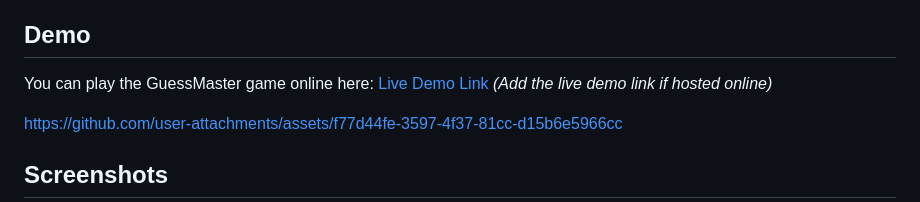
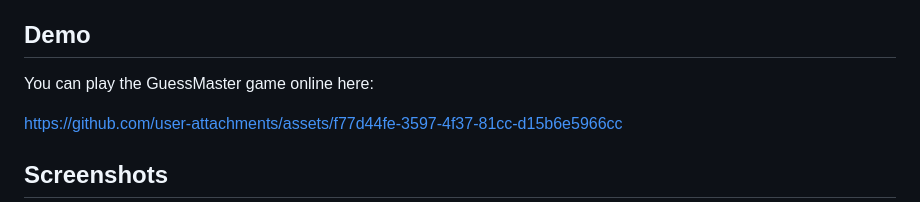
Before and after one commit to Uttam1910/PRODIGY_SD_2-GuessMaster-, a Markdown page: README.md, the part around the change. Rendered like a GitHub page.

```diff
--- a/README.md
+++ b/README.md
@@ -12,7 +12,7 @@ A fun and interactive number guessing game built with JavaScript, HTML, and CSS.
 
 ## **Demo**
 
-You can play the GuessMaster game online here: [Live Demo Link](#) *(Add the live demo link if hosted online)*
+You can play the GuessMaster game online here:
 
 
 https://github.com/user-attachments/assets/f77d44fe-3597-4f37-81cc-d15b6e5966cc
```
